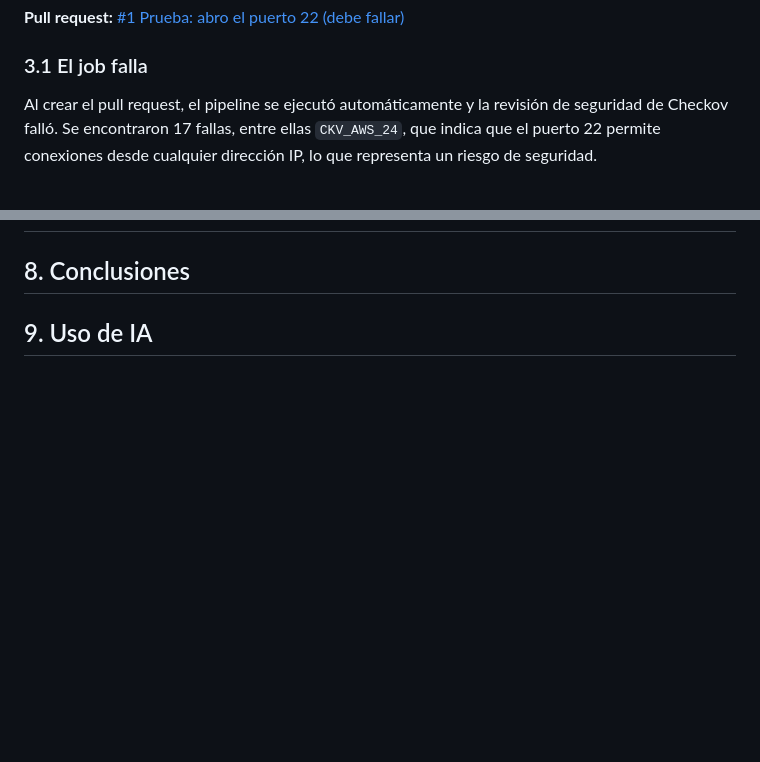
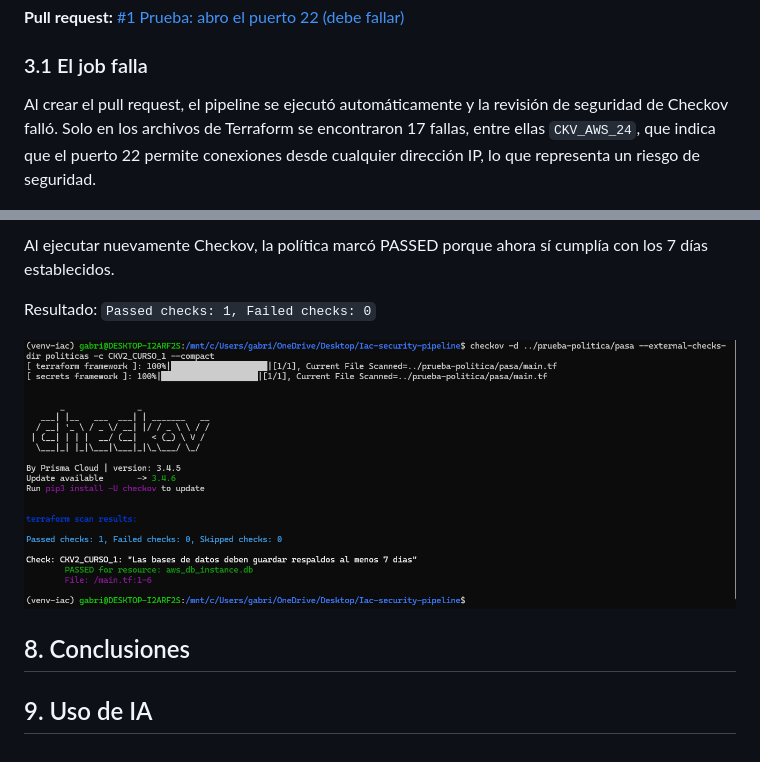
Before and after one commit to sandra381/Iac-security-pipeline, a Markdown page: docs/informe.md, 2 parts joined by grey strips. Drawn GitHub-style; pictures changed too: imgs/politica_pasa.png (added); blank space fills up the shorter version.

Commit message:
Informe: política propia

```diff
--- a/docs/informe.md
+++ b/docs/informe.md
@@ -112,7 +112,7 @@ Para comprobar que el pipeline bloquea los cambios inseguros, se creó un pull r
 
 ### 3.1 El job falla
 
-Al crear el pull request, el pipeline se ejecutó automáticamente y la revisión de seguridad de Checkov falló. Se encontraron 17 fallas, entre ellas `CKV_AWS_24`, que indica que el puerto 22 permite conexiones desde cualquier dirección IP, lo que representa un riesgo de seguridad.
+Al crear el pull request, el pipeline se ejecutó automáticamente y la revisión de seguridad de Checkov falló. Solo en los archivos de Terraform se encontraron 17 fallas, entre ellas `CKV_AWS_24`, que indica que el puerto 22 permite conexiones desde cualquier dirección IP, lo que representa un riesgo de seguridad.
 
 ![Job fallido en GitHub Actions](../imgs/checkov_hallazgos_encontrados.png)
 
@@ -227,3 +286,9 @@ También se estableció una fecha de vencimiento para el 31 de enero de 2027. Al
+Al ejecutar nuevamente Checkov, la política marcó PASSED porque ahora sí cumplía con los 7 días establecidos.
+
+Resultado: `Passed checks: 1, Failed checks: 0`
+
+![Caso que pasa de la política propia](../imgs/politica_pasa.png)
+
 ## 8. Conclusiones
 
 ## 9. Uso de IA
```
Also changed, not shown: other parts of docs/informe.md (+59 -0 lines), imgs/politica_falla.png (added).
